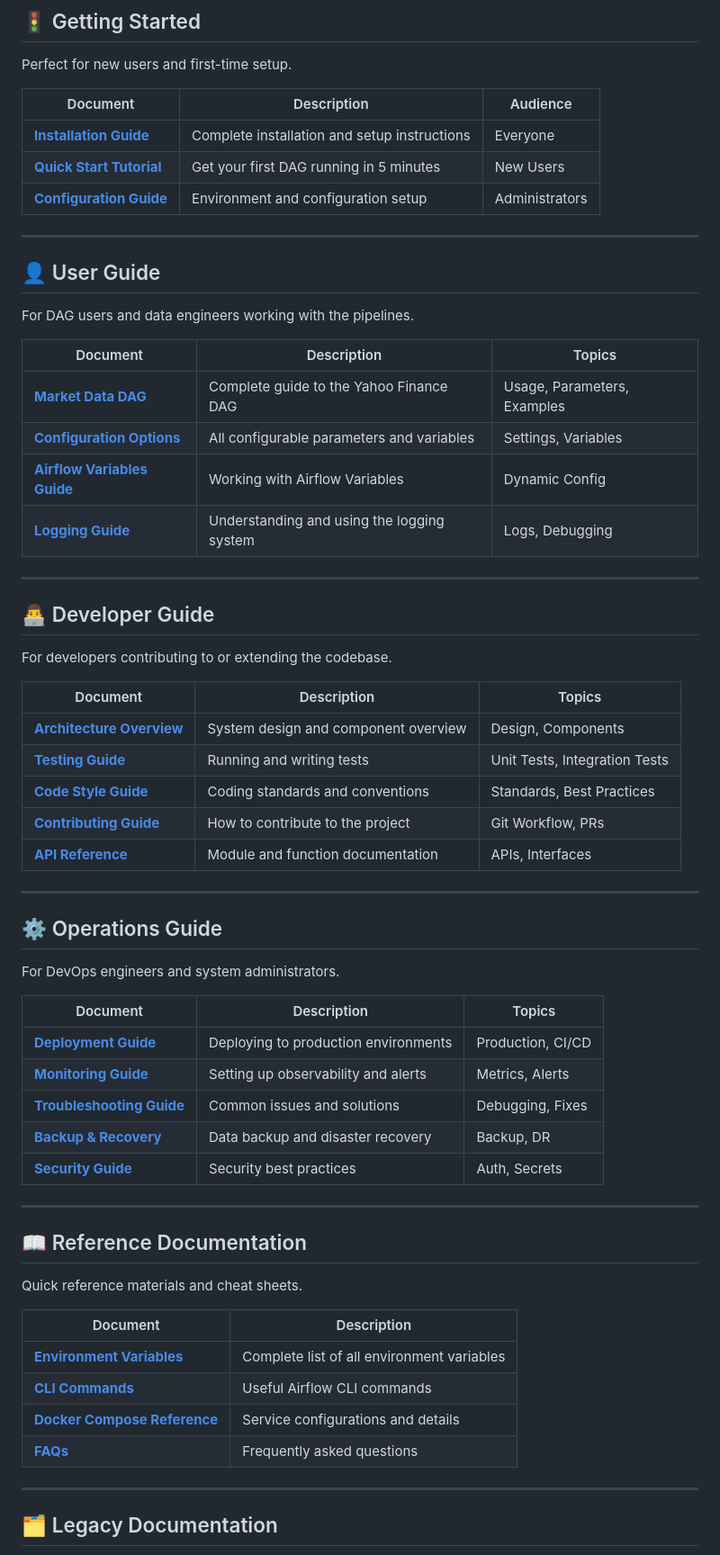
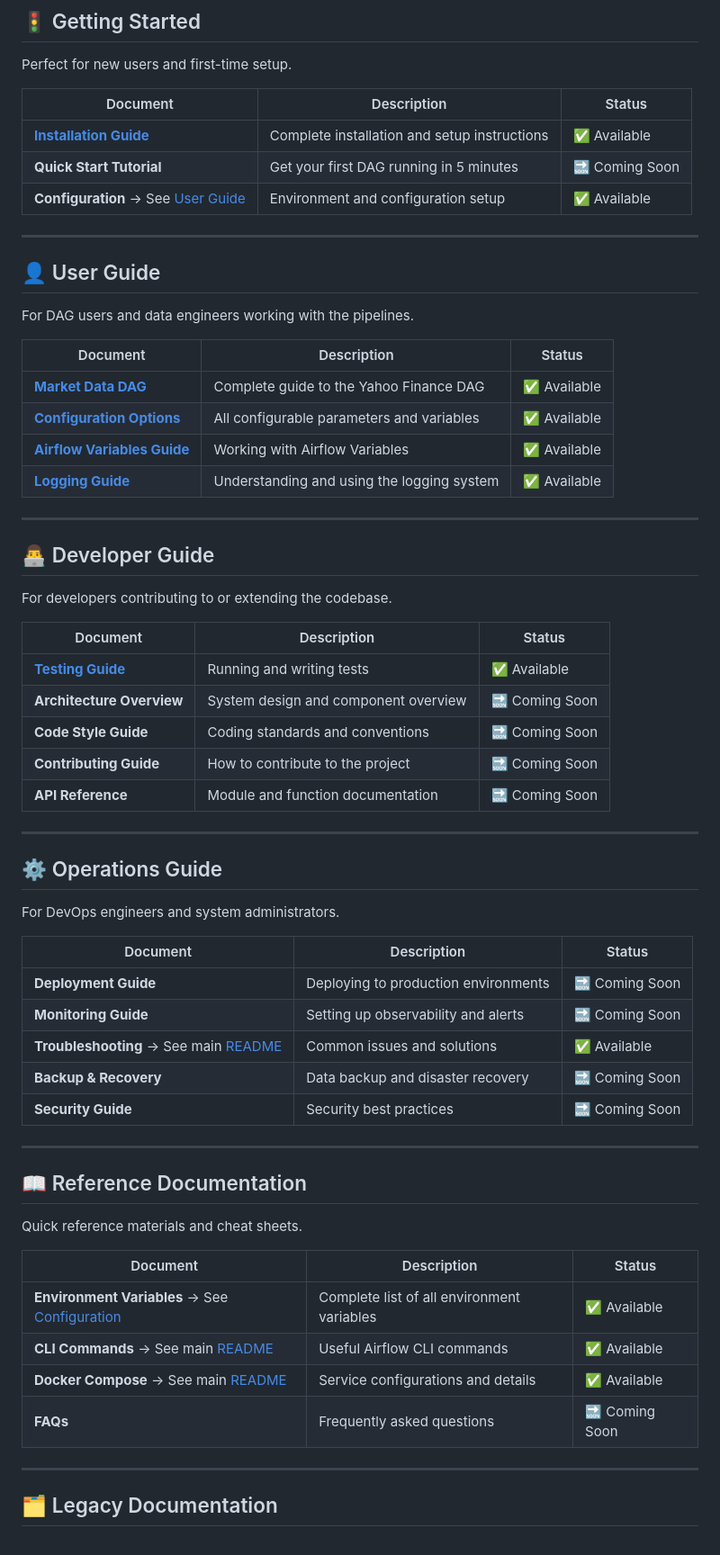
Before and after one commit to avalosjuancarlos/poc_airflow, a Markdown page: docs/README.md, the part around the change printed below. Shown: that part at 90% size. Rendered like a GitHub page.

```diff
--- a/docs/README.md
+++ b/docs/README.md
@@ -12,11 +12,11 @@ This documentation is organized by audience and use case to help you quickly fin
 
 Perfect for new users and first-time setup.
 
-| Document | Description | Audience |
-|----------|-------------|----------|
-| **[Installation Guide](getting-started/installation.md)** | Complete installation and setup instructions | Everyone |
-| **[Quick Start Tutorial](getting-started/quick-start.md)** | Get your first DAG running in 5 minutes | New Users |
-| **[Configuration Guide](getting-started/configuration.md)** | Environment and configuration setup | Administrators |
+| Document | Description | Status |
+|----------|-------------|--------|
+| **[Installation Guide](getting-started/installation.md)** | Complete installation and setup instructions | ✅ Available |
+| **Quick Start Tutorial** | Get your first DAG running in 5 minutes | 🔜 Coming Soon |
+| **Configuration** → See [User Guide](user-guide/configuration.md) | Environment and configuration setup | ✅ Available |
 
 ---
 
@@ -24,12 +24,12 @@ Perfect for new users and first-time setup.
 
 For DAG users and data engineers working with the pipelines.
 
-| Document | Description | Topics |
+| Document | Description | Status |
 |----------|-------------|--------|
-| **[Market Data DAG](user-guide/market-data-dag.md)** | Complete guide to the Yahoo Finance DAG | Usage, Parameters, Examples |
-| **[Configuration Options](user-guide/configuration.md)** | All configurable parameters and variables | Settings, Variables |
-| **[Airflow Variables Guide](user-guide/airflow-variables.md)** | Working with Airflow Variables | Dynamic Config |
-| **[Logging Guide](user-guide/logging.md)** | Understanding and using the logging system | Logs, Debugging |
+| **[Market Data DAG](user-guide/market-data-dag.md)** | Complete guide to the Yahoo Finance DAG | ✅ Available |
+| **[Configuration Options](user-guide/configuration.md)** | All configurable parameters and variables | ✅ Available |
+| **[Airflow Variables Guide](user-guide/airflow-variables.md)** | Working with Airflow Variables | ✅ Available |
+| **[Logging Guide](user-guide/logging.md)** | Understanding and using the logging system | ✅ Available |
 
 ---
 
@@ -37,13 +37,13 @@ For DAG users and data engineers working with the pipelines.
 
 For developers contributing to or extending the codebase.
 
-| Document | Description | Topics |
+| Document | Description | Status |
 |----------|-------------|--------|
-| **[Architecture Overview](developer-guide/architecture.md)** | System design and component overview | Design, Components |
-| **[Testing Guide](developer-guide/testing.md)** | Running and writing tests | Unit Tests, Integration Tests |
-| **[Code Style Guide](developer-guide/code-style.md)** | Coding standards and conventions | Standards, Best Practices |
-| **[Contributing Guide](developer-guide/contributing.md)** | How to contribute to the project | Git Workflow, PRs |
-| **[API Reference](developer-guide/api-reference.md)** | Module and function documentation | APIs, Interfaces |
+| **[Testing Guide](developer-guide/testing.md)** | Running and writing tests | ✅ Available |
+| **Architecture Overview** | System design and component overview | 🔜 Coming Soon |
+| **Code Style Guide** | Coding standards and conventions | 🔜 Coming Soon |
+| **Contributing Guide** | How to contribute to the project | 🔜 Coming Soon |
+| **API Reference** | Module and function documentation | 🔜 Coming Soon |
 
 ---
 
@@ -51,13 +51,13 @@ For developers contributing to or extending the codebase.
 
 For DevOps engineers and system administrators.
 
-| Document | Description | Topics |
+| Document | Description | Status |
 |----------|-------------|--------|
-| **[Deployment Guide](operations/deployment.md)** | Deploying to production environments | Production, CI/CD |
-| **[Monitoring Guide](operations/monitoring.md)** | Setting up observability and alerts | Metrics, Alerts |
-| **[Troubleshooting Guide](operations/troubleshooting.md)** | Common issues and solutions | Debugging, Fixes |
-| **[Backup & Recovery](operations/backup-recovery.md)** | Data backup and disaster recovery | Backup, DR |
-| **[Security Guide](operations/security.md)** | Security best practices | Auth, Secrets |
+| **Deployment Guide** | Deploying to production environments | 🔜 Coming Soon |
+| **Monitoring Guide** | Setting up observability and alerts | 🔜 Coming Soon |
+| **Troubleshooting** → See main [README](../README.md#-troubleshooting) | Common issues and solutions | ✅ Available |
+| **Backup & Recovery** | Data backup and disaster recovery | 🔜 Coming Soon |
+| **Security Guide** | Security best practices | 🔜 Coming Soon |
 
 ---
 
@@ -65,12 +65,12 @@ For DevOps engineers and system administrators.
 
 Quick reference materials and cheat sheets.
 
-| Document | Description |
-|----------|-------------|
-| **[Environment Variables](reference/environment-variables.md)** | Complete list of all environment variables |
-| **[CLI Commands](reference/cli-commands.md)** | Useful Airflow CLI commands |
-| **[Docker Compose Reference](reference/docker-compose.md)** | Service configurations and details |
-| **[FAQs](reference/faq.md)** | Frequently asked questions |
+| Document | Description | Status |
+|----------|-------------|--------|
+| **Environment Variables** → See [Configuration](user-guide/configuration.md) | Complete list of all environment variables | ✅ Available |
+| **CLI Commands** → See main [README](../README.md#-useful-commands) | Useful Airflow CLI commands | ✅ Available |
+| **Docker Compose** → See main [README](../README.md#-architecture) | Service configurations and details | ✅ Available |
+| **FAQs** | Frequently asked questions | 🔜 Coming Soon |
 
 ---
 
```
Also changed, not shown: other parts of docs/README.md (+24 -23 lines), README.md (+16 -20 lines).
